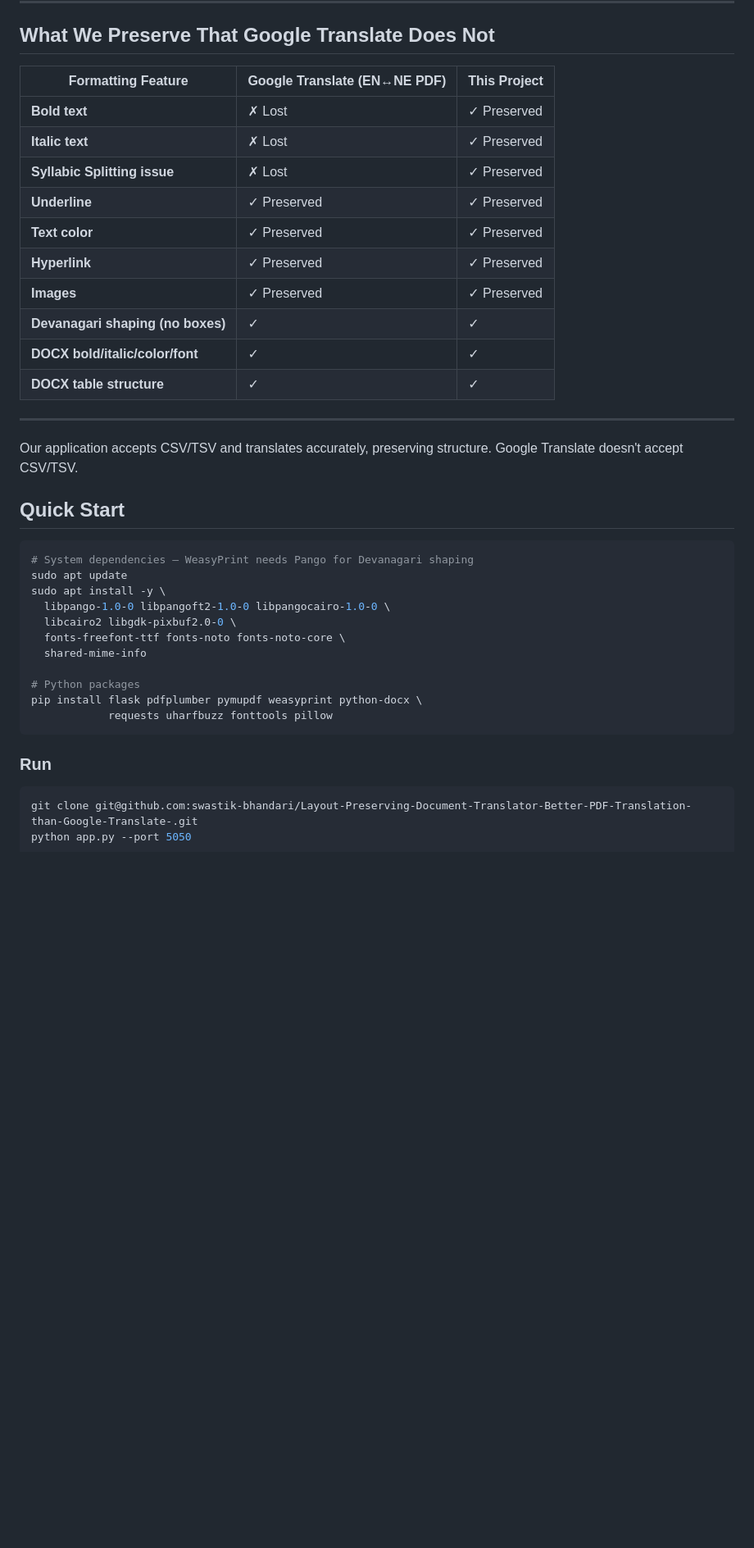
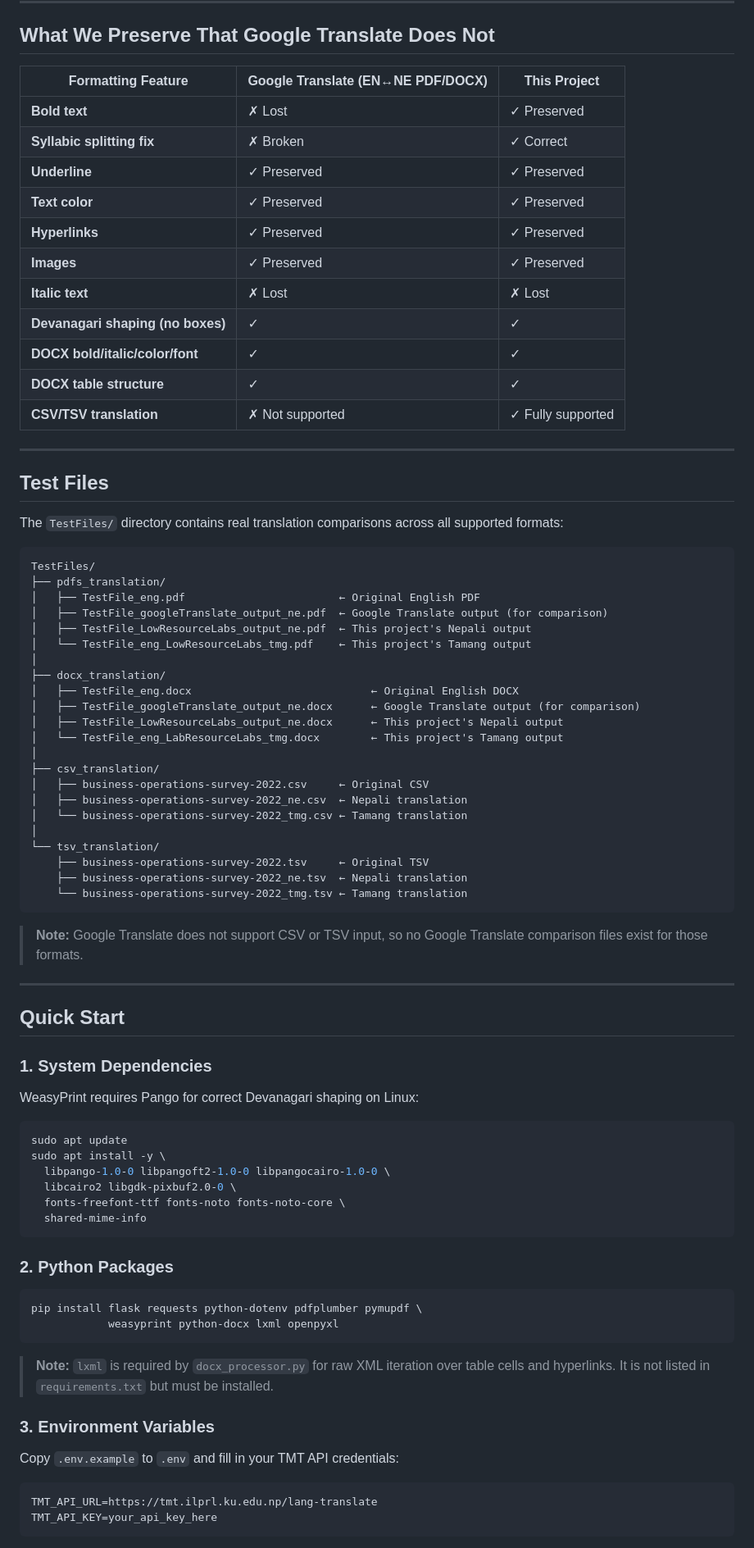
Before and after one commit to swastik-bhandari/Layout-Preserving-Document-Translator-Better-PDF-Translation-than-Google-Translate-, a Markdown page: README.md, the part around one of its changes. Shown at 82% size. Drawn GitHub-style; blank space fills up the shorter version.

Commit message:
Revise README for clarity and formatting details

````diff
--- a/README.md
+++ b/README.md
@@ -21,38 +77,85 @@ This isn't a minor cosmetic issue. In medical reports, legal documents, academic
 
 ## What We Preserve That Google Translate Does Not
 
-| Formatting Feature | Google Translate (EN↔NE PDF) | This Project |
+| Formatting Feature | Google Translate (EN↔NE PDF/DOCX) | This Project |
 |---|---|---|
 | **Bold text** | ✗ Lost | ✓ Preserved |
-| **Italic text** | ✗ Lost | ✓ Preserved |
-|**Syllabic Splitting issue** | ✗ Lost | ✓ Preserved |
+| **Syllabic splitting fix** | ✗ Broken | ✓ Correct |
 | **Underline** | ✓ Preserved | ✓ Preserved |
 | **Text color** | ✓ Preserved | ✓ Preserved |
-| **Hyperlink** | ✓ Preserved | ✓ Preserved |
+| **Hyperlinks** | ✓ Preserved | ✓ Preserved |
 | **Images** | ✓ Preserved | ✓ Preserved |
+| **Italic text** | ✗ Lost | ✗ Lost |
 | **Devanagari shaping (no boxes)** | ✓ | ✓ |
 | **DOCX bold/italic/color/font** | ✓ | ✓ |
 | **DOCX table structure** | ✓ | ✓ |
+| **CSV/TSV translation** | ✗ Not supported | ✓ Fully supported |
+
 ---
-Our application accepts CSV/TSV and translates accurately, preserving structure. Google Translate doesn't accept CSV/TSV.
+
+## Test Files
+
+The `TestFiles/` directory contains real translation comparisons across all supported formats:
+
+```
+TestFiles/
+├── pdfs_translation/
+│   ├── TestFile_eng.pdf                        ← Original English PDF
+│   ├── TestFile_googleTranslate_output_ne.pdf  ← Google Translate output (for comparison)
+│   ├── TestFile_LowResourceLabs_output_ne.pdf  ← This project's Nepali output
+│   └── TestFile_eng_LowResourceLabs_tmg.pdf    ← This project's Tamang output
+│
+├── docx_translation/
+│   ├── TestFile_eng.docx                            ← Original English DOCX
+│   ├── TestFile_googleTranslate_output_ne.docx      ← Google Translate output (for comparison)
+│   ├── TestFile_LowResourceLabs_output_ne.docx      ← This project's Nepali output
+│   └── TestFile_eng_LabResourceLabs_tmg.docx        ← This project's Tamang output
+│
+├── csv_translation/
+│   ├── business-operations-survey-2022.csv     ← Original CSV
+│   ├── business-operations-survey-2022_ne.csv  ← Nepali translation
+│   └── business-operations-survey-2022_tmg.csv ← Tamang translation
+│
+└── tsv_translation/
+    ├── business-operations-survey-2022.tsv     ← Original TSV
+    ├── business-operations-survey-2022_ne.tsv  ← Nepali translation
+    └── business-operations-survey-2022_tmg.tsv ← Tamang translation
+```
+
+> **Note:** Google Translate does not support CSV or TSV input, so no Google Translate comparison files exist for those formats.
+
+---
 
 ## Quick Start
 
+### 1. System Dependencies
+
+WeasyPrint requires Pango for correct Devanagari shaping on Linux:
+
 ```bash
-# System dependencies — WeasyPrint needs Pango for Devanagari shaping
 sudo apt update
 sudo apt install -y \
   libpango-1.0-0 libpangoft2-1.0-0 libpangocairo-1.0-0 \
   libcairo2 libgdk-pixbuf2.0-0 \
   fonts-freefont-ttf fonts-noto fonts-noto-core \
   shared-mime-info
-
-# Python packages
-pip install flask pdfplumber pymupdf weasyprint python-docx \
-            requests uharfbuzz fonttools pillow
 ```
 
-### Run
+### 2. Python Packages
 
 ```bash
-git clone git@github.com:swastik-bhandari/Layout-Preserving-Document-Translator-Better-PDF-Translation-than-Google-Translate-.git
+pip install flask requests python-dotenv pdfplumber pymupdf \
+            weasyprint python-docx lxml openpyxl
+```
+
+> **Note:** `lxml` is required by `docx_processor.py` for raw XML iteration over table cells and hyperlinks. It is not listed in `requirements.txt` but must be installed.
+
+### 3. Environment Variables
+
+Copy `.env.example` to `.env` and fill in your TMT API credentials:
+
+```bash
+TMT_API_URL=https://tmt.ilprl.ku.edu.np/lang-translate
+TMT_API_KEY=your_api_key_here
+```
+
````
Also changed, not shown: other parts of README.md (+138 -131 lines).
